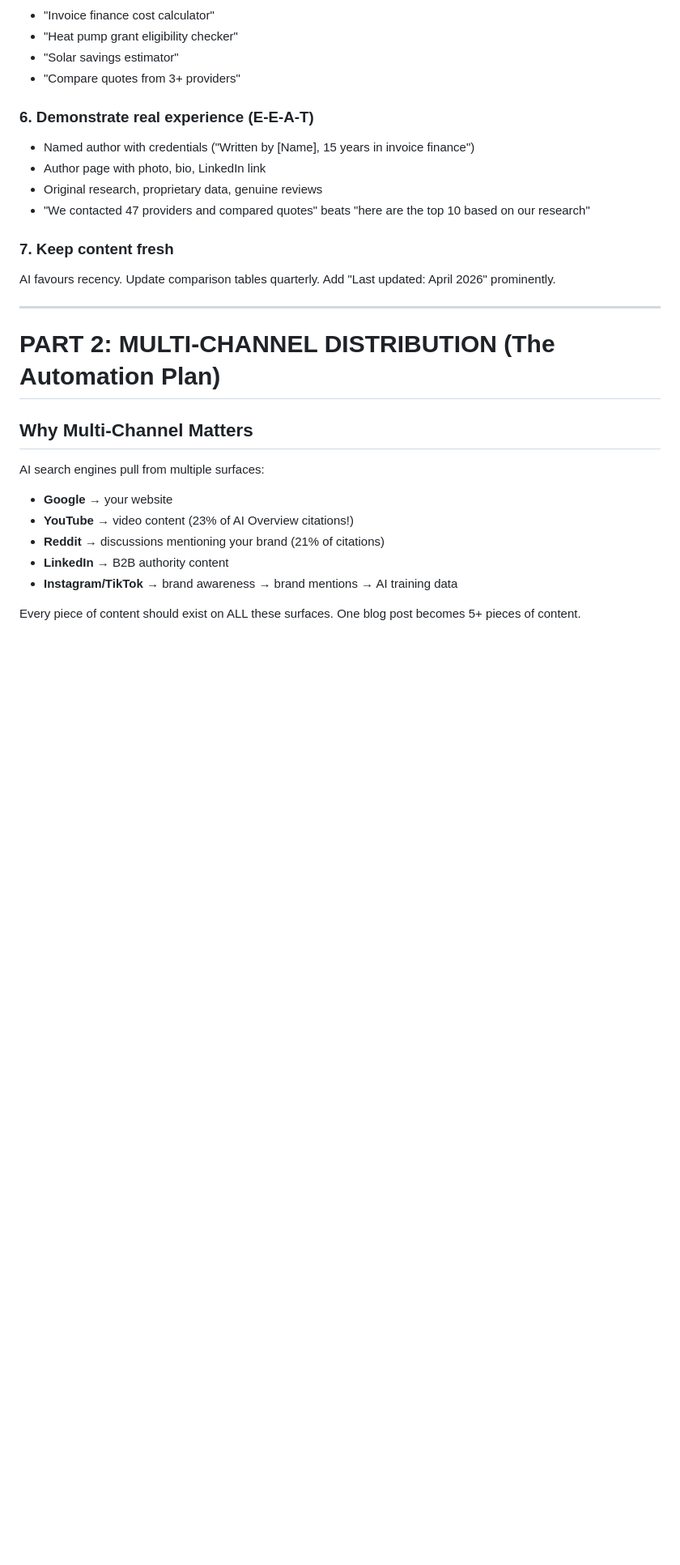
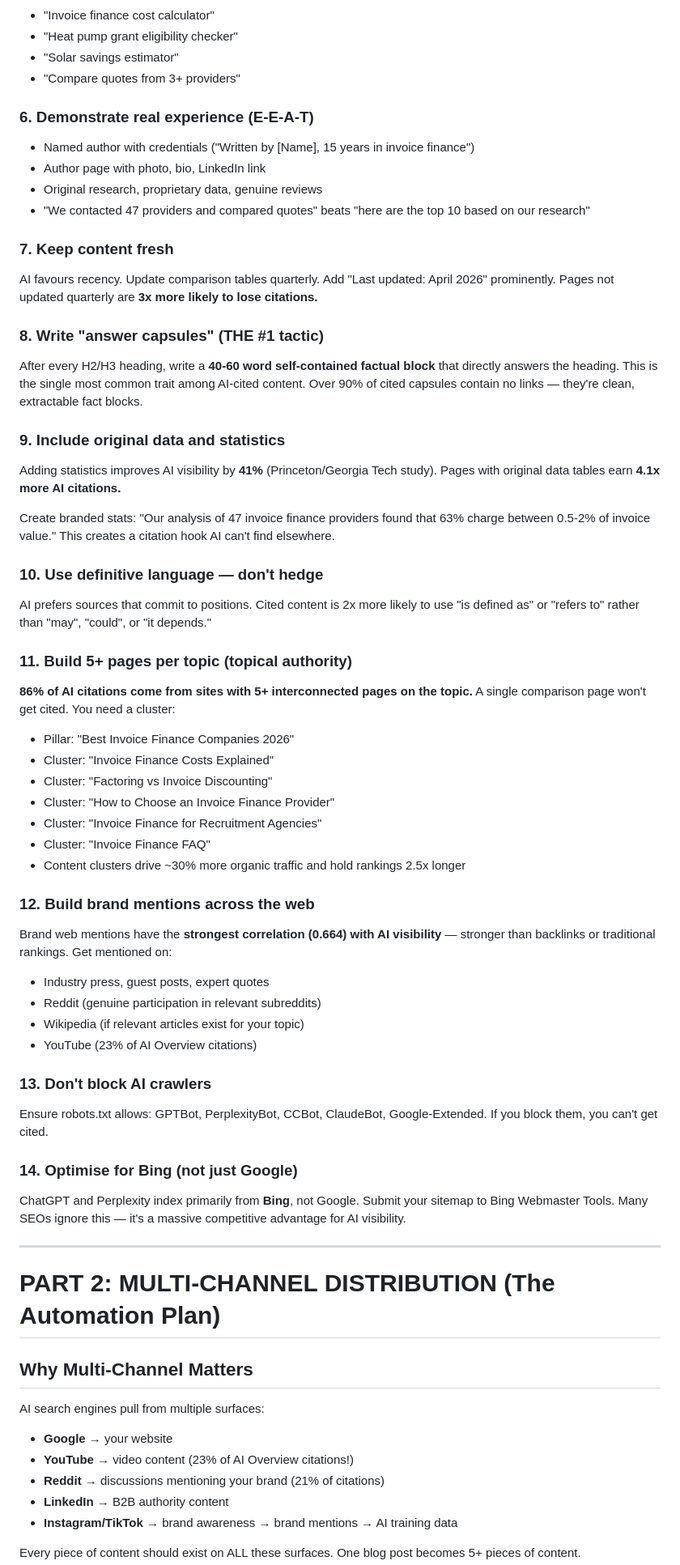
Before and after one commit to AdamParkerRank4AI/ai-search-framework, a Markdown page: tools/domain_finder/CONTENT_STRATEGY.md, the part around one of its changes. Shown at 81% size. GitHub-like rendering; blank space fills up the shorter version.

```diff
--- a/tools/domain_finder/CONTENT_STRATEGY.md
+++ b/tools/domain_finder/CONTENT_STRATEGY.md
@@ -107,7 +107,41 @@ Calculators, eligibility checkers, quote request forms. These force clicks becau
 - "We contacted 47 providers and compared quotes" beats "here are the top 10 based on our research"
 
 ### 7. Keep content fresh
-AI favours recency. Update comparison tables quarterly. Add "Last updated: April 2026" prominently.
+AI favours recency. Update comparison tables quarterly. Add "Last updated: April 2026" prominently. Pages not updated quarterly are **3x more likely to lose citations.**
+
+### 8. Write "answer capsules" (THE #1 tactic)
+After every H2/H3 heading, write a **40-60 word self-contained factual block** that directly answers the heading. This is the single most common trait among AI-cited content. Over 90% of cited capsules contain no links — they're clean, extractable fact blocks.
+
+### 9. Include original data and statistics
+Adding statistics improves AI visibility by **41%** (Princeton/Georgia Tech study). Pages with original data tables earn **4.1x more AI citations.**
+
+Create branded stats: "Our analysis of 47 invoice finance providers found that 63% charge between 0.5-2% of invoice value." This creates a citation hook AI can't find elsewhere.
+
+### 10. Use definitive language — don't hedge
+AI prefers sources that commit to positions. Cited content is 2x more likely to use "is defined as" or "refers to" rather than "may", "could", or "it depends."
+
+### 11. Build 5+ pages per topic (topical authority)
+**86% of AI citations come from sites with 5+ interconnected pages on the topic.** A single comparison page won't get cited. You need a cluster:
+- Pillar: "Best Invoice Finance Companies 2026"
+- Cluster: "Invoice Finance Costs Explained"
+- Cluster: "Factoring vs Invoice Discounting"
+- Cluster: "How to Choose an Invoice Finance Provider"
+- Cluster: "Invoice Finance for Recruitment Agencies"
+- Cluster: "Invoice Finance FAQ"
+- Content clusters drive ~30% more organic traffic and hold rankings 2.5x longer
+
+### 12. Build brand mentions across the web
+Brand web mentions have the **strongest correlation (0.664) with AI visibility** — stronger than backlinks or traditional rankings. Get mentioned on:
+- Industry press, guest posts, expert quotes
+- Reddit (genuine participation in relevant subreddits)
+- Wikipedia (if relevant articles exist for your topic)
+- YouTube (23% of AI Overview citations)
+
+### 13. Don't block AI crawlers
+Ensure robots.txt allows: GPTBot, PerplexityBot, CCBot, ClaudeBot, Google-Extended. If you block them, you can't get cited.
+
+### 14. Optimise for Bing (not just Google)
+ChatGPT and Perplexity index primarily from **Bing**, not Google. Submit your sitemap to Bing Webmaster Tools. Many SEOs ignore this — it's a massive competitive advantage for AI visibility.
 
 ---
 
```
Also changed, not shown: other parts of tools/domain_finder/CONTENT_STRATEGY.md (+37 -0 lines).
